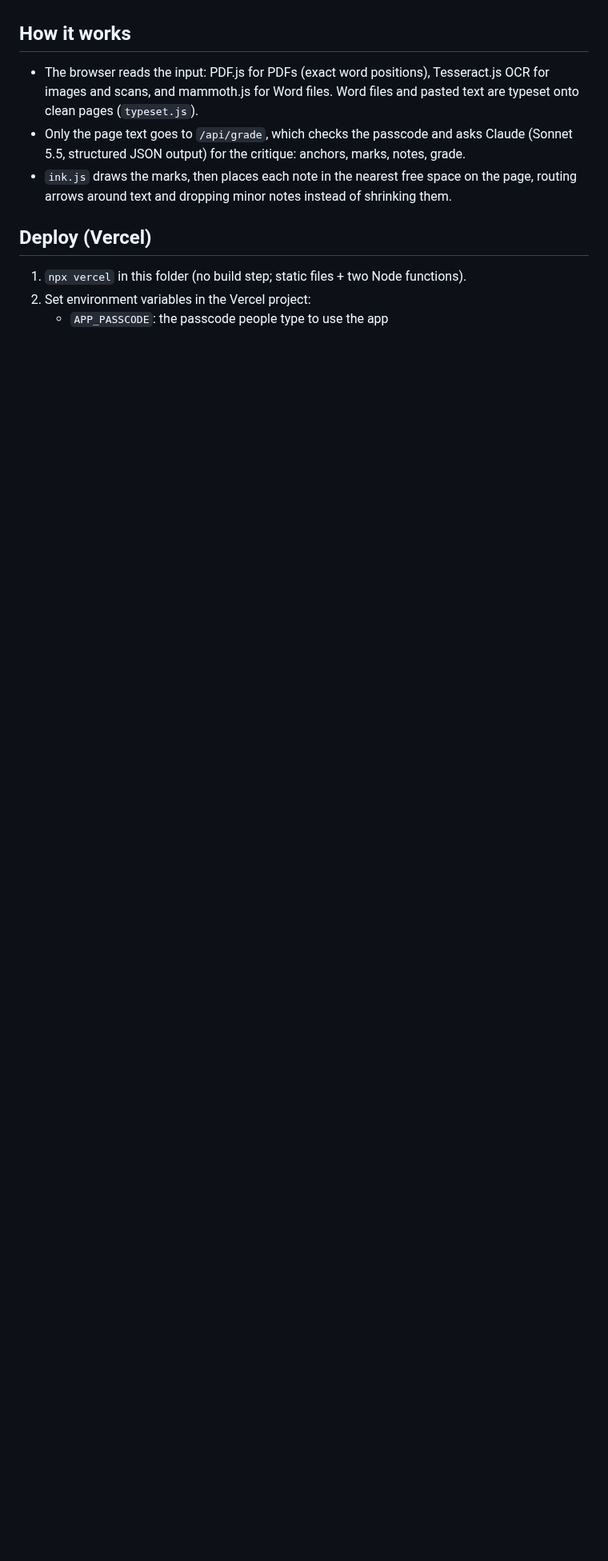
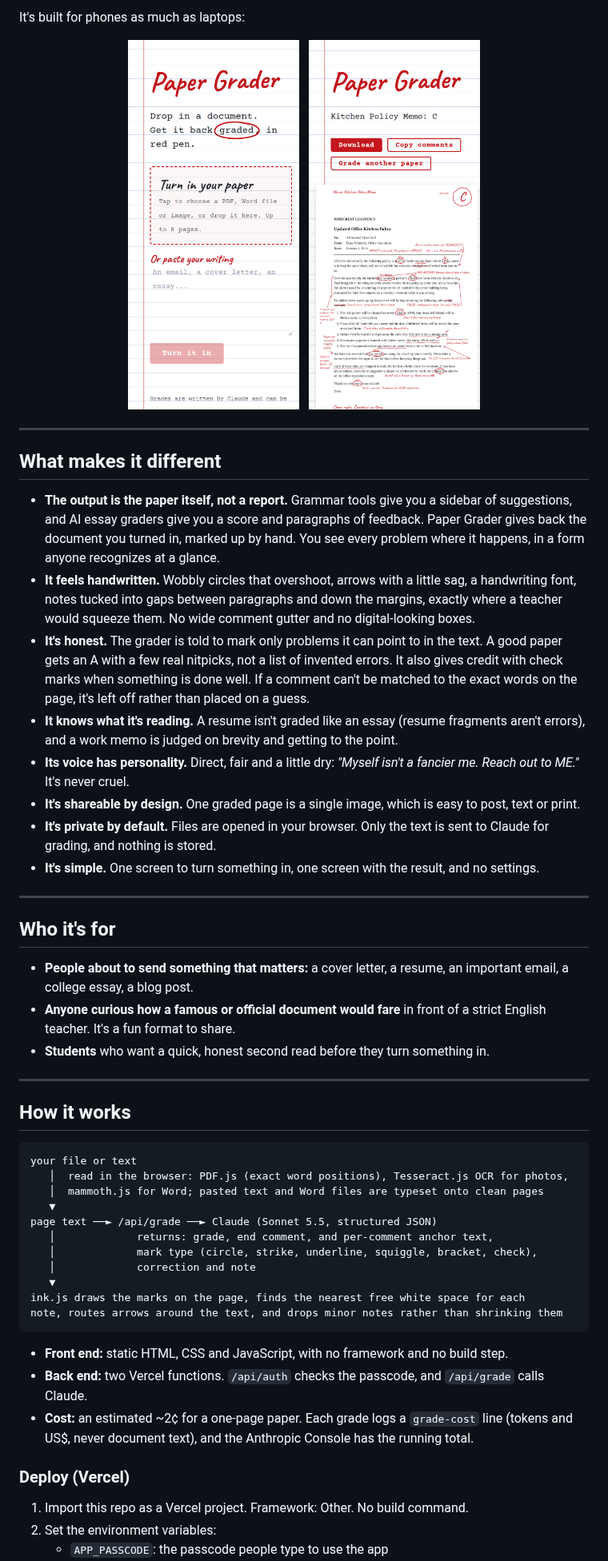
Before and after one commit to srrmlwn/papergrader, a Markdown page: README.md, the part around one of its changes. Shown at 80% size. Drawn GitHub-style; pictures changed too: docs/screenshots/result-phone.png (added), docs/screenshots/upload-phone.png (added); blank space fills up the shorter version.

Commit message:
Rewrite README as a product overview with screenshots
What it is, what it does, what makes it different, who it's for, and how it
works, with fresh screenshots of the upload, result, viewer and phone screens
and a graded sample memo.

Co-Authored-By: Claude Opus 5.5 <noreply@anthropic.com>
Claude-Session: https://claude.ai/code/session_01UxJ6N62iAsVskJRpVYCU4N

````diff
--- a/README.md
+++ b/README.md
@@ -5,13 +34,56 @@ notes written into the page's own white space, and a grade.
+It's built for phones as much as laptops:
+
+<p align="center">
+  <img src="docs/screenshots/upload-phone.png" alt="Upload screen on a phone" width="30%">
+  &nbsp;
+  <img src="docs/screenshots/result-phone.png" alt="Result screen on a phone" width="30%">
+</p>
+
+---
+
+## What makes it different
+
+- **The output is the paper itself, not a report.** Grammar tools give you a sidebar of suggestions, and AI essay graders give you a score and paragraphs of feedback. Paper Grader gives back the document you turned in, marked up by hand. You see every problem where it happens, in a form anyone recognizes at a glance.
+- **It feels handwritten.** Wobbly circles that overshoot, arrows with a little sag, a handwriting font, notes tucked into gaps between paragraphs and down the margins, exactly where a teacher would squeeze them. No wide comment gutter and no digital-looking boxes.
+- **It's honest.** The grader is told to mark only problems it can point to in the text. A good paper gets an A with a few real nitpicks, not a list of invented errors. It also gives credit with check marks when something is done well. If a comment can't be matched to the exact words on the page, it's left off rather than placed on a guess.
+- **It knows what it's reading.** A resume isn't graded like an essay (resume fragments aren't errors), and a work memo is judged on brevity and getting to the point.
+- **Its voice has personality.** Direct, fair and a little dry: *"Myself isn't a fancier me. Reach out to ME."* It's never cruel.
+- **It's shareable by design.** One graded page is a single image, which is easy to post, text or print.
+- **It's private by default.** Files are opened in your browser. Only the text is sent to Claude for grading, and nothing is stored.
+- **It's simple.** One screen to turn something in, one screen with the result, and no settings.
+
+---
+
+## Who it's for
+
+- **People about to send something that matters:** a cover letter, a resume, an important email, a college essay, a blog post.
+- **Anyone curious how a famous or official document would fare** in front of a strict English teacher. It's a fun format to share.
+- **Students** who want a quick, honest second read before they turn something in.
+
+---
 
 ## How it works
-- The browser reads the input: PDF.js for PDFs (exact word positions), Tesseract.js OCR for images and scans,
-  and mammoth.js for Word files. Word files and pasted text are typeset onto clean pages (`typeset.js`).
-- Only the page text goes to `/api/grade`, which checks the passcode and asks Claude (Sonnet 5.5,
-  structured JSON output) for the critique: anchors, marks, notes, grade.
-- `ink.js` draws the marks, then places each note in the nearest free space on the page,
-  routing arrows around text and dropping minor notes instead of shrinking them.
 
-## Deploy (Vercel)
-1. `npx vercel` in this folder (no build step; static files + two Node functions).
-2. Set environment variables in the Vercel project:
+```
+your file or text
+   │  read in the browser: PDF.js (exact word positions), Tesseract.js OCR for photos,
+   │  mammoth.js for Word; pasted text and Word files are typeset onto clean pages
+   ▼
+page text ──► /api/grade ──► Claude (Sonnet 5.5, structured JSON)
+   │             returns: grade, end comment, and per-comment anchor text,
+   │             mark type (circle, strike, underline, squiggle, bracket, check),
+   │             correction and note
+   ▼
+ink.js draws the marks on the page, finds the nearest free white space for each
+note, routes arrows around the text, and drops minor notes rather than shrinking them
+```
+
+- **Front end:** static HTML, CSS and JavaScript, with no framework and no build step.
+- **Back end:** two Vercel functions. `/api/auth` checks the passcode, and `/api/grade` calls Claude.
+- **Cost:** an estimated ~2¢ for a one-page paper. Each grade logs a `grade-cost` line (tokens and US$, never document text), and the Anthropic Console has the running total.
+
+### Deploy (Vercel)
+
+1. Import this repo as a Vercel project. Framework: Other. No build command.
+2. Set the environment variables:
    - `APP_PASSCODE`: the passcode people type to use the app
````
Also changed, not shown: other parts of README.md (+36 -5 lines), docs/screenshots/graded-memo.png (added), docs/screenshots/result-desktop.png (added), docs/screenshots/upload-desktop.png (added), docs/screenshots/viewer-desktop.png (added).
